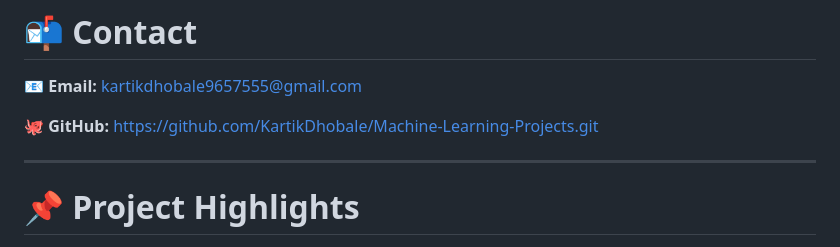
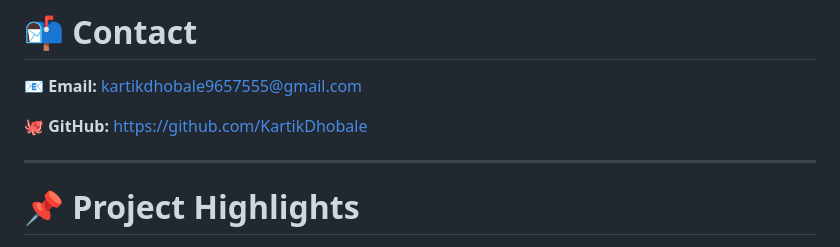
Before and after one commit to KartikDhobale/Machine-Learning-Projects, a Markdown page: Super Store Sales Prediction/README.md, the part around the change. Drawn GitHub-style.

Commit message:
Update GitHub link in README.md

```diff
--- a/Super Store Sales Prediction/README.md
+++ b/Super Store Sales Prediction/README.md
@@ -717,7 +717,7 @@ The project can be improved by adding:
 📧 **Email:** kartikdhobale9657555@gmail.com
 
 🐙 **GitHub:**
-https://github.com/KartikDhobale/Machine-Learning-Projects.git
+https://github.com/KartikDhobale
 
 ---
 
```
